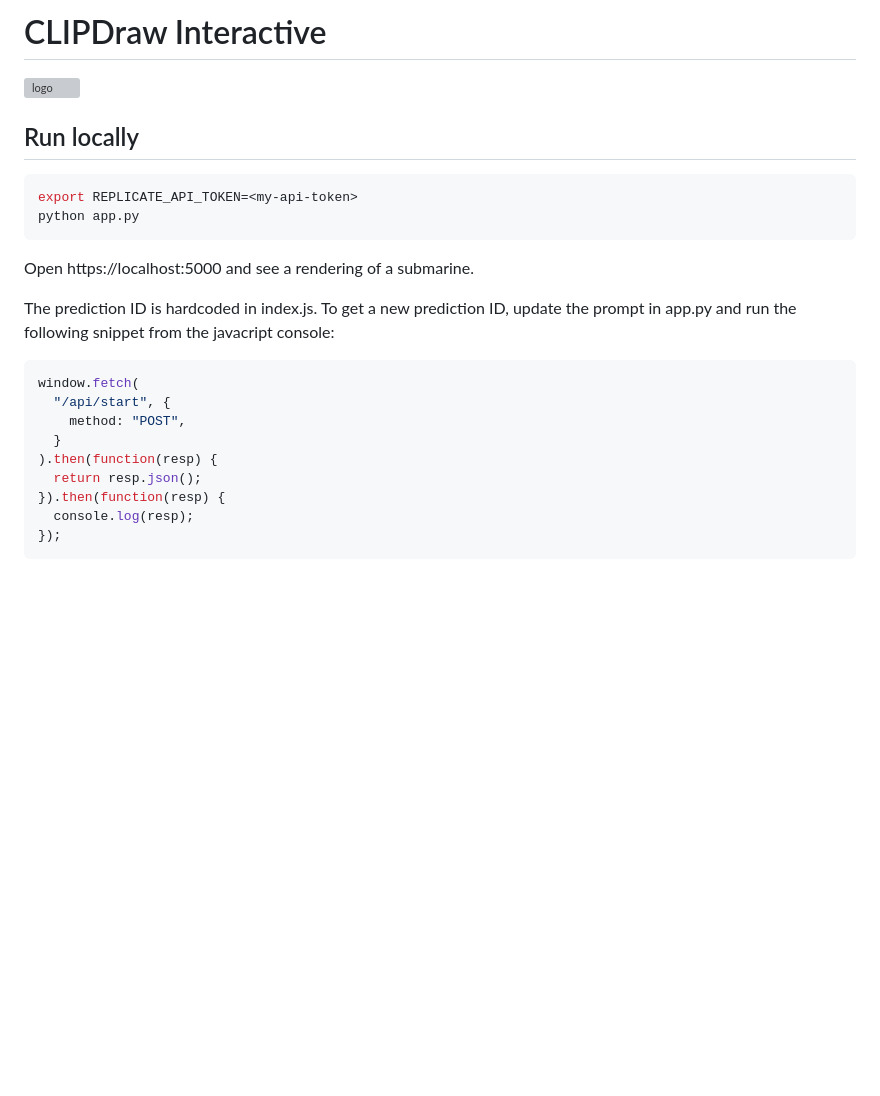
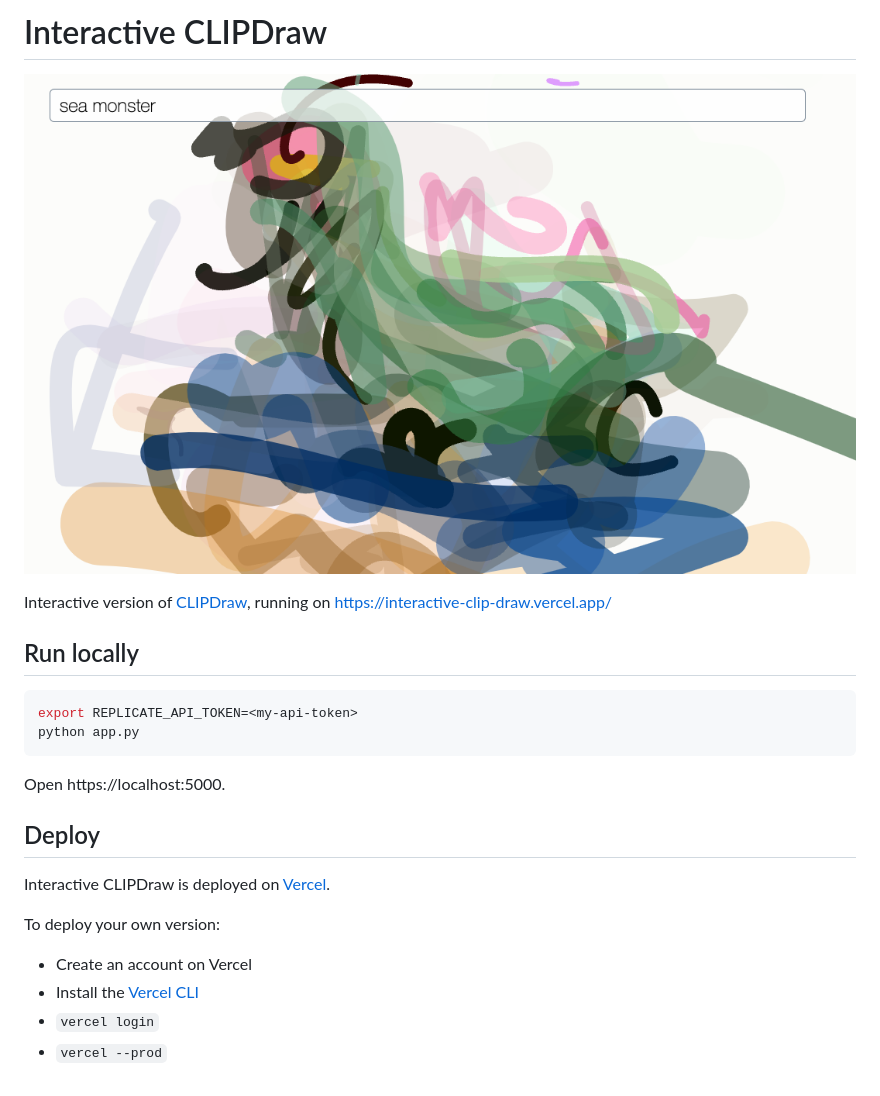
Before and after one commit to replicate/clipdraw-interactive, a Markdown page: README.md, the part around the change. Drawn GitHub-style; pictures changed too: clipdraw-interactive-sea-monster.png (added); blank space fills up the shorter version; grey boxes are pictures that could not be loaded.

````diff
--- a/README.md
+++ b/README.md
@@ -1,6 +1,8 @@
-# CLIPDraw Interactive
+# Interactive CLIPDraw
 
-![logo](clipdraw-interactive-submarine.png)
+![logo](clipdraw-interactive-sea-monster.png)
+
+Interactive version of [CLIPDraw](https://replicate.com/kvfrans/clipdraw), running on https://interactive-clip-draw.vercel.app/
 
 ## Run locally
 
@@ -9,18 +11,14 @@ export REPLICATE_API_TOKEN=<my-api-token>
 python app.py
 ```
 
-Open https://localhost:5000 and see a rendering of a submarine.
+Open https://localhost:5000.
 
-The prediction ID is hardcoded in index.js. To get a new prediction ID, update the prompt in app.py and run the following snippet from the javacript console:
+## Deploy
 
-```js
-window.fetch(
-  "/api/start", {
-    method: "POST",
-  }
-).then(function(resp) {
-  return resp.json();
-}).then(function(resp) {
-  console.log(resp);
-});
-```
+Interactive CLIPDraw is deployed on [Vercel](https://vercel.com).
+
+To deploy your own version:
+* Create an account on Vercel
+* Install the [Vercel CLI](https://vercel.com/docs/cli)
+* `vercel login`
+* `vercel --prod`
````
Also changed, not shown: 1 other file.
